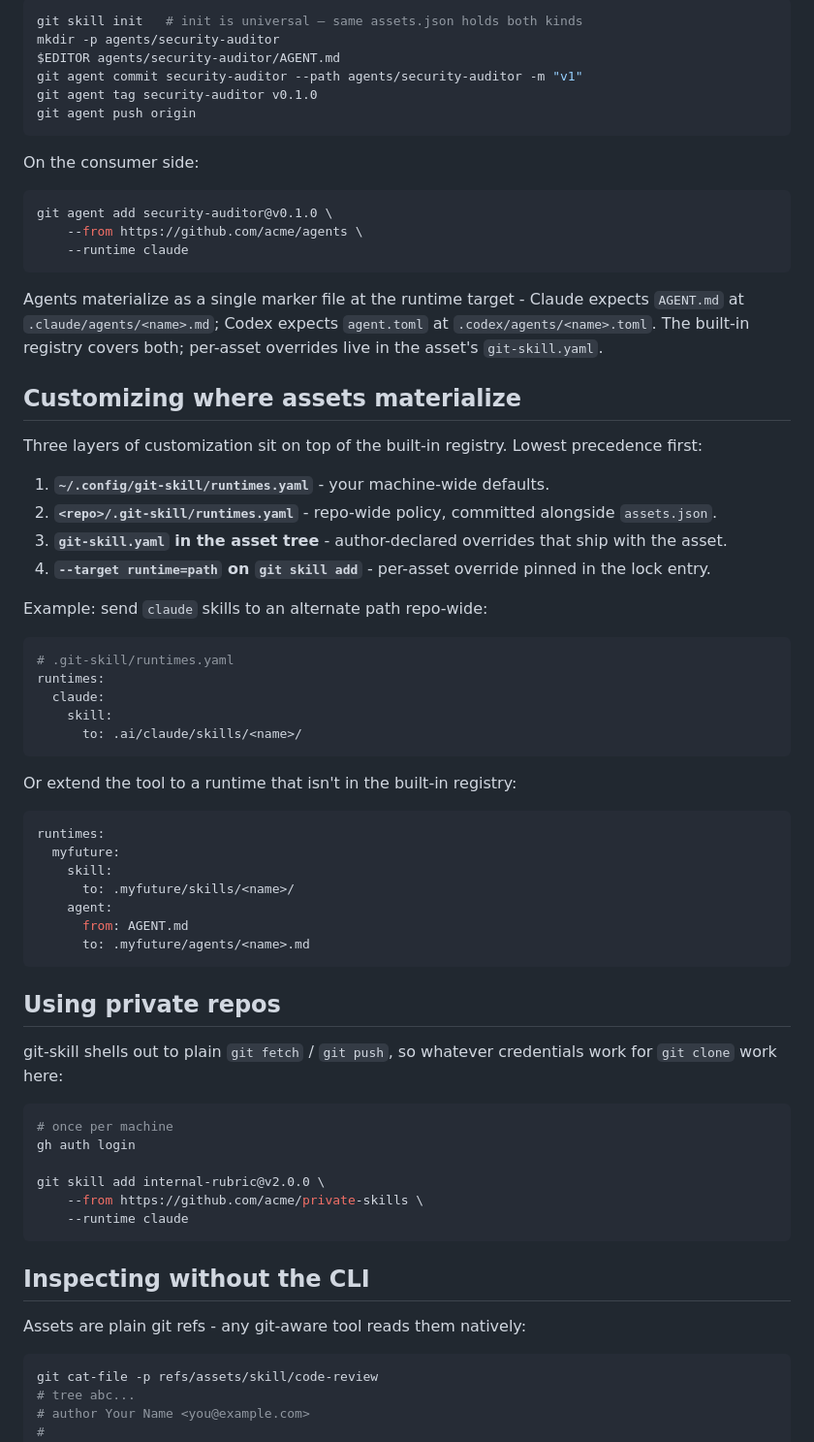
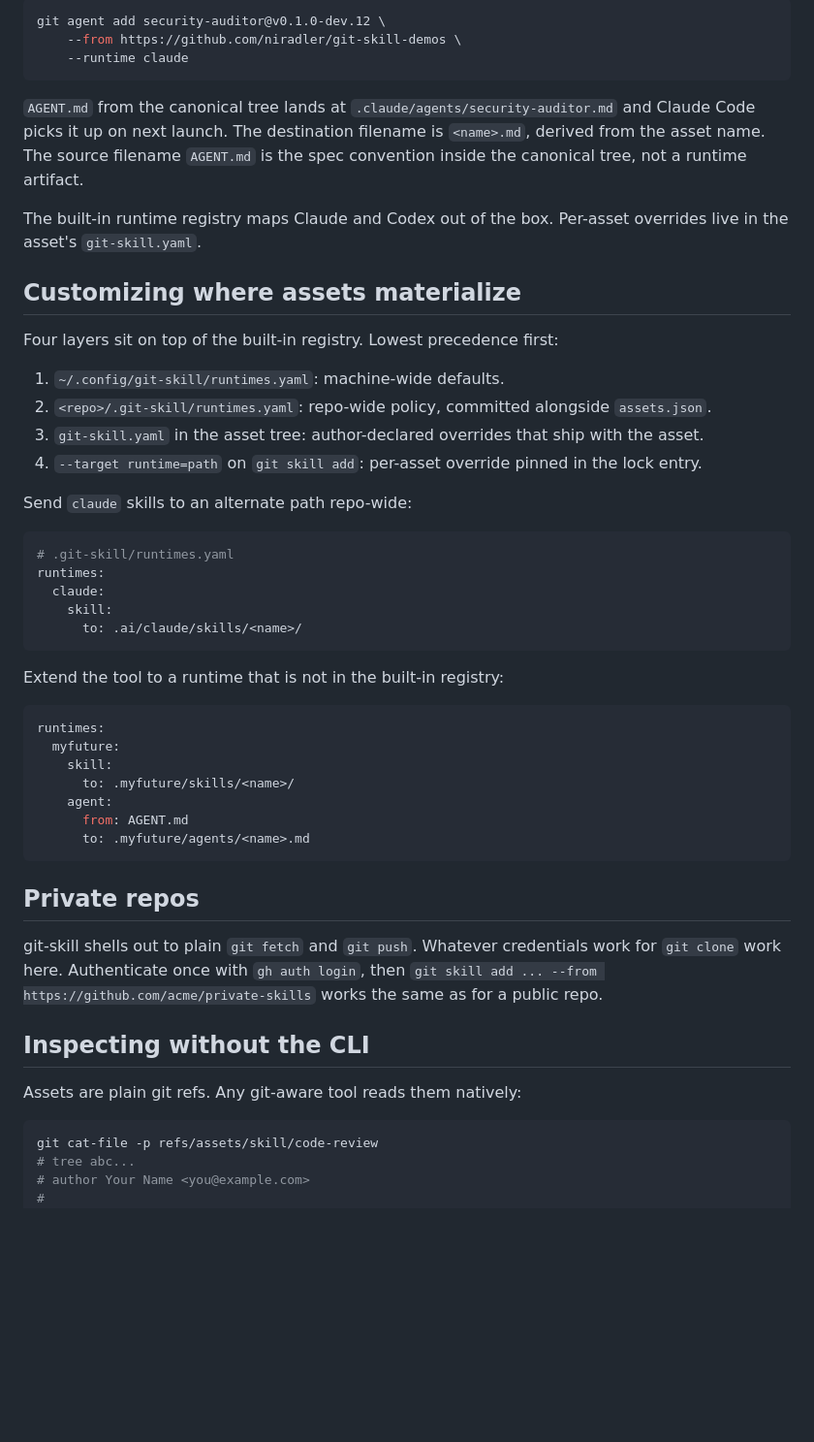
Before and after one commit to niradler/git-skill, a Markdown page: docs/using-git-skill-with-github.md, the part around one of its changes. Shown at 97% size. Rendered like a GitHub page; blank space fills up the shorter version.

````diff
--- a/docs/using-git-skill-with-github.md
+++ b/docs/using-git-skill-with-github.md
@@ -229,33 +321,24 @@ Agents share the same workflow, just under a different ref namespace and via the
 
 ```bash
-git skill init   # init is universal — same assets.json holds both kinds
-mkdir -p agents/security-auditor
-$EDITOR agents/security-auditor/AGENT.md
-git agent commit security-auditor --path agents/security-auditor -m "v1"
-git agent tag security-auditor v0.1.0
-git agent push origin
-```
-
-On the consumer side:
-
-```bash
-git agent add security-auditor@v0.1.0 \
-    --from https://github.com/acme/agents \
+git agent add security-auditor@v0.1.0-dev.12 \
+    --from https://github.com/niradler/git-skill-demos \
     --runtime claude
 ```
 
-Agents materialize as a single marker file at the runtime target - Claude expects `AGENT.md` at `.claude/agents/<name>.md`; Codex expects `agent.toml` at `.codex/agents/<name>.toml`. The built-in registry covers both; per-asset overrides live in the asset's `git-skill.yaml`.
+`AGENT.md` from the canonical tree lands at `.claude/agents/security-auditor.md` and Claude Code picks it up on next launch. The destination filename is `<name>.md`, derived from the asset name. The source filename `AGENT.md` is the spec convention inside the canonical tree, not a runtime artifact.
+
+The built-in runtime registry maps Claude and Codex out of the box. Per-asset overrides live in the asset's `git-skill.yaml`.
 
 ## Customizing where assets materialize
 
-Three layers of customization sit on top of the built-in registry. Lowest precedence first:
+Four layers sit on top of the built-in registry. Lowest precedence first:
 
-1. **`~/.config/git-skill/runtimes.yaml`** - your machine-wide defaults.
-2. **`<repo>/.git-skill/runtimes.yaml`** - repo-wide policy, committed alongside `assets.json`.
-3. **`git-skill.yaml` in the asset tree** - author-declared overrides that ship with the asset.
-4. **`--target runtime=path` on `git skill add`** - per-asset override pinned in the lock entry.
+1. `~/.config/git-skill/runtimes.yaml`: machine-wide defaults.
+2. `<repo>/.git-skill/runtimes.yaml`: repo-wide policy, committed alongside `assets.json`.
+3. `git-skill.yaml` in the asset tree: author-declared overrides that ship with the asset.
+4. `--target runtime=path` on `git skill add`: per-asset override pinned in the lock entry.
 
-Example: send `claude` skills to an alternate path repo-wide:
+Send `claude` skills to an alternate path repo-wide:
 
 ```yaml
 # .git-skill/runtimes.yaml
@@ -265,7 +348,7 @@ runtimes:
       to: .ai/claude/skills/<name>/
 ```
 
-Or extend the tool to a runtime that isn't in the built-in registry:
+Extend the tool to a runtime that is not in the built-in registry:
 
 ```yaml
 runtimes:
@@ -277,22 +360,13 @@ runtimes:
       to: .myfuture/agents/<name>.md
 ```
 
-## Using private repos
+## Private repos
 
-git-skill shells out to plain `git fetch` / `git push`, so whatever credentials work for `git clone` work here:
-
-```bash
-# once per machine
-gh auth login
-
-git skill add internal-rubric@v2.0.0 \
-    --from https://github.com/acme/private-skills \
-    --runtime claude
-```
+git-skill shells out to plain `git fetch` and `git push`. Whatever credentials work for `git clone` work here. Authenticate once with `gh auth login`, then `git skill add ... --from https://github.com/acme/private-skills` works the same as for a public repo.
 
 ## Inspecting without the CLI
 
-Assets are plain git refs - any git-aware tool reads them natively:
+Assets are plain git refs. Any git-aware tool reads them natively:
 
 ```bash
 git cat-file -p refs/assets/skill/code-review
````
Also changed, not shown: other parts of docs/using-git-skill-with-github.md (+143 -51 lines).
